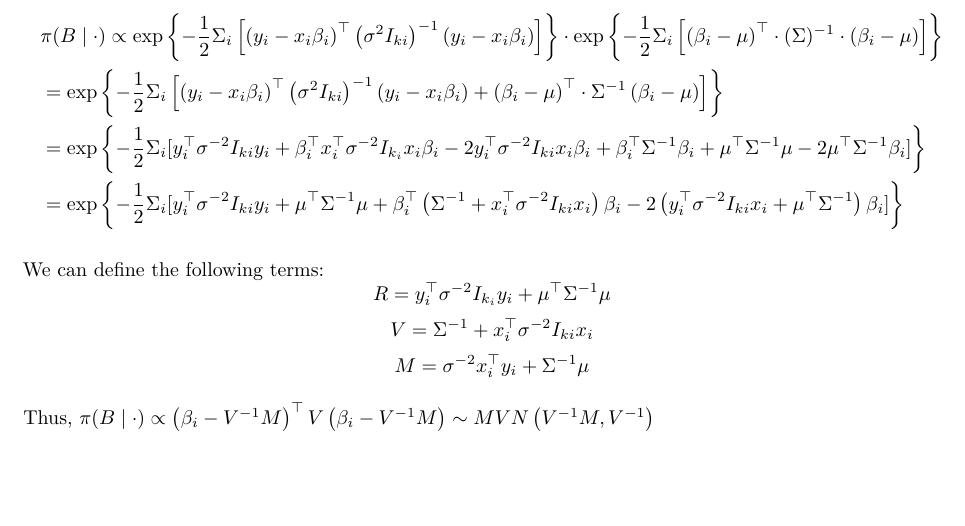
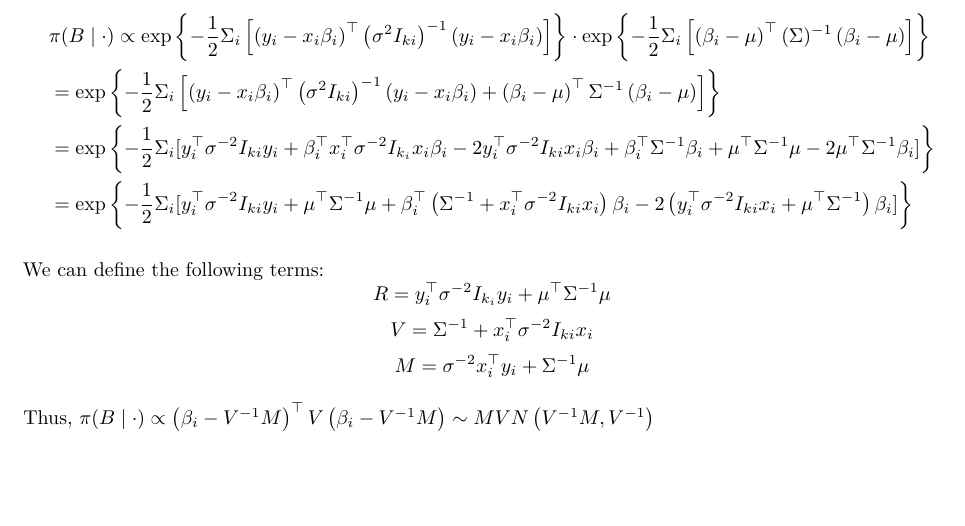
Before and after one commit to Anyu-Zhu/P8160_Project3, an R Markdown document (posterior derivation_2nd.Rmd): part of page 3 of 3, cut so that both start at the same text. Rendered offline with R 4.5, knitr and Pandoc, then LaTeX, with nearby package versions.

Commit message:
update math...

```diff
--- a/posterior derivation_2nd.Rmd
+++ b/posterior derivation_2nd.Rmd
@@ -65,8 +65,8 @@ Therefore, $\mu \sim MVN\left(M^{-1} N, {M}^{-1}\right)$.
 
 $$
 \begin{aligned}
-&\pi(B \mid \cdot) \propto \exp \left\{-\frac{1}{2} \Sigma_{i}\left[\left(y_{i}-x_{i} \beta_{i}\right)^{\top}\left(\sigma^{2} I_{k i}\right)^{-1}\left(y_{i}-x_{i} \beta_{i}\right)\right]\right\} \cdot \exp \left\{-\frac{1}{2} \Sigma_{i}\left[\left(\beta_{i}-\mu\right)^{\top} \cdot(\Sigma)^{-1} \cdot\left(\beta_{i}-\mu\right)\right]\right\} \\
-&=\exp \left\{-\frac{1}{2} \Sigma_{i}\left[\left(y_{i}-x_{i} \beta_{i}\right)^{\top}\left(\sigma^{2} I_{k i}\right)^{-1}\left(y_{i}-x_{i} \beta_{i}\right)+\left(\beta_{i}-\mu\right)^{\top} \cdot \Sigma^{-1}\left(\beta_{i}-\mu\right)\right]\right\} \\
+&\pi(B \mid \cdot) \propto \exp \left\{-\frac{1}{2} \Sigma_{i}\left[\left(y_{i}-x_{i} \beta_{i}\right)^{\top}\left(\sigma^{2} I_{k i}\right)^{-1}\left(y_{i}-x_{i} \beta_{i}\right)\right]\right\} \cdot \exp \left\{-\frac{1}{2} \Sigma_{i}\left[\left(\beta_{i}-\mu\right)^{\top} (\Sigma)^{-1} \left(\beta_{i}-\mu\right)\right]\right\} \\
+&=\exp \left\{-\frac{1}{2} \Sigma_{i}\left[\left(y_{i}-x_{i} \beta_{i}\right)^{\top}\left(\sigma^{2} I_{k i}\right)^{-1}\left(y_{i}-x_{i} \beta_{i}\right)+\left(\beta_{i}-\mu\right)^{\top} \Sigma^{-1}\left(\beta_{i}-\mu\right)\right]\right\} \\
 &=\exp \left\{ -\frac{1}{2} \Sigma_{i}[ y_{i}^{\top} \sigma^{-2} I_{k i} y_{i}+\beta_{i}^{\top} x_{i}^{\top} \sigma^{-2} I_{k_{i}} x_{i} \beta_{i}-2 y_{i}^{\top} \sigma^{-2} I_{k i} x_{i} \beta_{i}+\beta_{i}^{\top} \Sigma^{-1} \beta_{i}+\mu^{\top} \Sigma^{-1} \mu-2 \mu^{\top} \Sigma^{-1} \beta_{i}] \right\} \\
 &=\exp \left\{-\frac{1}{2} \Sigma_{i}[y_{i}^{\top} \sigma^{-2} I_{k i} y_{i}+\mu^{\top} {\Sigma}^{-1} \mu+\beta_{i}^{\top}\left({\Sigma}^{-1}+x_{i}^{\top} {\sigma}^{-2} I_{k i} x_{i}\right) \beta_{i}-2\left(y_{i}^{\top} \sigma^{-2} I_{k i} x_{i}+\mu^{\top} \Sigma^{-1}\right) \beta_{i}] \right\}
 \end{aligned}
```
Also changed, not shown: posterior-derivation_2nd.pdf.
